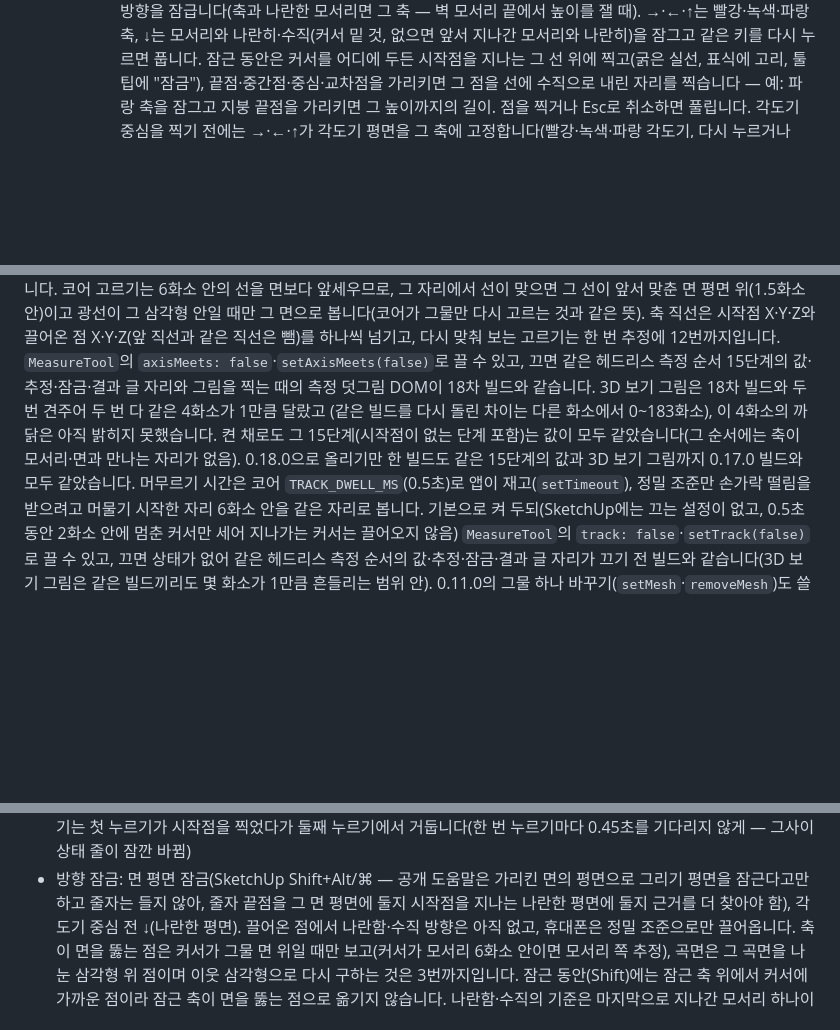
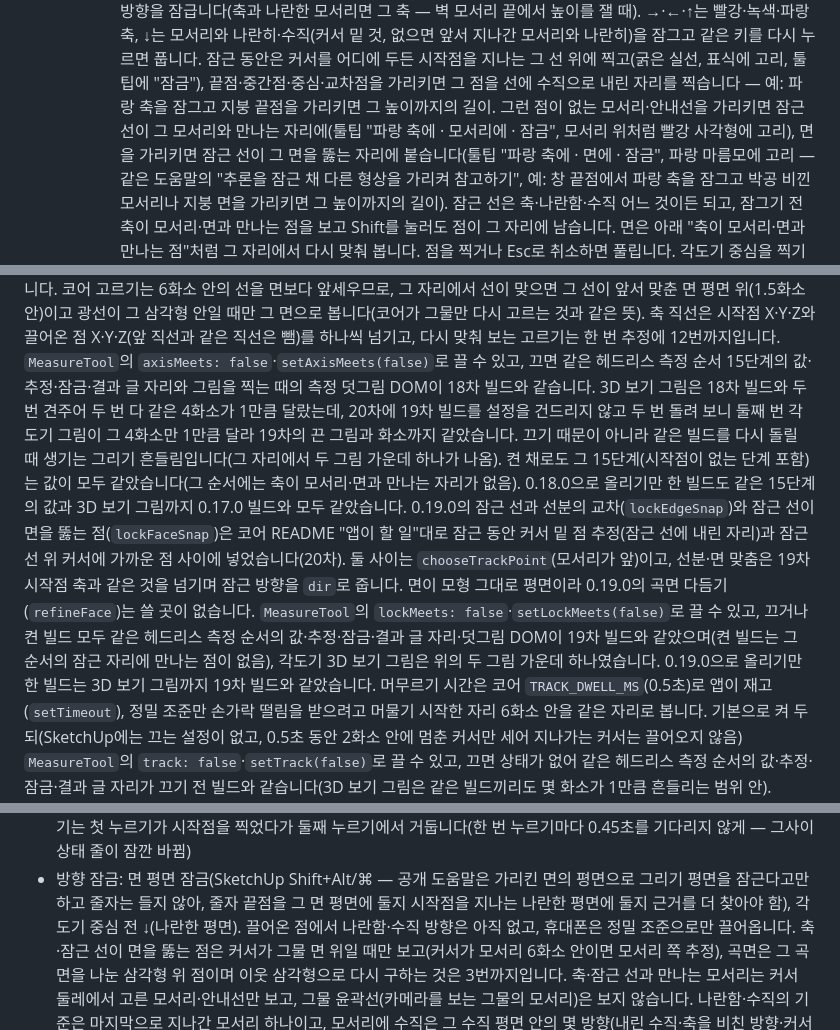
Before and after one commit to GyuTae-Kim/opencad-skp, a Markdown page: README.md, 3 parts joined by grey strips. Rendered like a GitHub page; blank space fills up the shorter version.

```diff
--- a/README.md
+++ b/README.md
@@ -93,6 +93,10 @@ SketchUp 형식은 공개 명세가 없습니다. 처음에는 인터넷에 공
        Shift는 그 모서리 방향을 잠급니다(축과 나란한 모서리면 그 축 — 벽 모서리 끝에서 높이를 잴 때). →·←·↑는 빨강·녹색·파랑 축, ↓는 모서리와 나란히·수직(커서 밑 것, 없으면 앞서 지나간 모서리와 나란히)을 잠그고
        같은 키를 다시 누르면 풉니다. 잠근 동안은 커서를 어디에 두든 시작점을 지나는 그 선 위에 찍고(굵은 실선, 표식에 고리, 툴팁에 "잠금"),
        끝점·중간점·중심·교차점을 가리키면 그 점을 선에 수직으로 내린 자리를 찍습니다 — 예: 파랑 축을 잠그고 지붕 끝점을 가리키면 그 높이까지의 길이.
+       그런 점이 없는 모서리·안내선을 가리키면 잠근 선이 그 모서리와 만나는 자리에(툴팁 "파랑 축에 · 모서리에 · 잠금", 모서리 위처럼 빨강 사각형에 고리),
+       면을 가리키면 잠근 선이 그 면을 뚫는 자리에 붙습니다(툴팁 "파랑 축에 · 면에 · 잠금", 파랑 마름모에 고리 — 같은 도움말의 "추론을 잠근 채 다른 형상을 가리켜 참고하기",
+       예: 창 끝점에서 파랑 축을 잠그고 박공 비낀 모서리나 지붕 면을 가리키면 그 높이까지의 길이). 잠근 선은 축·나란함·수직 어느 것이든 되고,
+       잠그기 전 축이 모서리·면과 만나는 점을 보고 Shift를 눌러도 점이 그 자리에 남습니다. 면은 아래 "축이 모서리·면과 만나는 점"처럼 그 자리에서 다시 맞춰 봅니다.
        점을 찍거나 Esc로 취소하면 풀립니다. 각도기 중심을 찍기 전에는 →·←·↑가 각도기 평면을 그 축에 고정합니다(빨강·녹색·파랑 각도기, 다시 누르거나 Esc로 풂).
        휴대폰·터치는 측정 띠의 잠금 단추로 잠급니다(아래 측정 띠).
      - **다른 점에서 끌어온 축**(SketchUp 공개 도움말 "Introducing Drawing Basics and Concepts"의 점에서 추론): 끝점·중간점·중심·교차점·수직 발·안내점 위에
@@ -482,10 +487,16 @@ npm run preview
 그 자리에서 선이 맞으면 그 선이 앞서 맞춘 면 평면 위(1.5화소 안)이고 광선이 그 삼각형 안일 때만 그 면으로 봅니다(코어가 그물만 다시 고르는 것과 같은 뜻).
 축 직선은 시작점 X·Y·Z와 끌어온 점 X·Y·Z(앞 직선과 같은 직선은 뺌)를 하나씩 넘기고, 다시 맞춰 보는 고르기는 한 번 추정에 12번까지입니다.
 `MeasureTool`의 `axisMeets: false`·`setAxisMeets(false)`로 끌 수 있고, 끄면 같은 헤드리스 측정 순서 15단계의 값·추정·잠금·결과 글 자리와
-그림을 찍는 때의 측정 덧그림 DOM이 18차 빌드와 같습니다. 3D 보기 그림은 18차 빌드와 두 번 견주어 두 번 다 같은 4화소가 1만큼 달랐고
-(같은 빌드를 다시 돌린 차이는 다른 화소에서 0~183화소), 이 4화소의 까닭은 아직 밝히지 못했습니다.
+그림을 찍는 때의 측정 덧그림 DOM이 18차 빌드와 같습니다. 3D 보기 그림은 18차 빌드와 두 번 견주어 두 번 다 같은 4화소가 1만큼 달랐는데,
+20차에 19차 빌드를 설정을 건드리지 않고 두 번 돌려 보니 둘째 번 각도기 그림이 그 4화소만 1만큼 달라 19차의 끈 그림과 화소까지 같았습니다.
+끄기 때문이 아니라 같은 빌드를 다시 돌릴 때 생기는 그리기 흔들림입니다(그 자리에서 두 그림 가운데 하나가 나옴).
 켠 채로도 그 15단계(시작점이 없는 단계 포함)는 값이 모두 같았습니다(그 순서에는 축이 모서리·면과 만나는 자리가 없음).
 0.18.0으로 올리기만 한 빌드도 같은 15단계의 값과 3D 보기 그림까지 0.17.0 빌드와 모두 같았습니다.
+0.19.0의 잠근 선과 선분의 교차(`lockEdgeSnap`)와 잠근 선이 면을 뚫는 점(`lockFaceSnap`)은 코어 README "앱이 할 일"대로 잠근 동안 커서 밑 점 추정(잠근 선에 내린 자리)과
+잠근 선 위 커서에 가까운 점 사이에 넣었습니다(20차). 둘 사이는 `chooseTrackPoint`(모서리가 앞)이고, 선분·면 맞춤은 19차 시작점 축과 같은 것을 넘기며 잠근 방향을 `dir`로 줍니다.
+면이 모형 그대로 평면이라 0.19.0의 곡면 다듬기(`refineFace`)는 쓸 곳이 없습니다. `MeasureTool`의 `lockMeets: false`·`setLockMeets(false)`로 끌 수 있고,
+끄거나 켠 빌드 모두 같은 헤드리스 측정 순서의 값·추정·잠금·결과 글 자리·덧그림 DOM이 19차 빌드와 같았으며(켠 빌드는 그 순서의 잠근 자리에 만나는 점이 없음),
+각도기 3D 보기 그림은 위의 두 그림 가운데 하나였습니다. 0.19.0으로 올리기만 한 빌드는 3D 보기 그림까지 19차 빌드와 같았습니다.
 머무르기 시간은 코어 `TRACK_DWELL_MS`(0.5초)로 앱이 재고(`setTimeout`), 정밀 조준만 손가락 떨림을 받으려고 머물기 시작한 자리 6화소 안을 같은 자리로 봅니다.
 기본으로 켜 두되(SketchUp에는 끄는 설정이 없고, 0.5초 동안 2화소 안에 멈춘 커서만 세어 지나가는 커서는 끌어오지 않음) `MeasureTool`의 `track: false`·`setTrack(false)`로 끌 수 있고,
 끄면 상태가 없어 같은 헤드리스 측정 순서의 값·추정·잠금·결과 글 자리가 끄기 전 빌드와 같습니다(3D 보기 그림은 같은 빌드끼리도 몇 화소가 1만큼 흔들리는 범위 안).
@@ -579,8 +592,8 @@ npm run sweep -- --dirs "$HOME/Downloads" --min-mb 25 --mem --jobs 1 --out .runt
 - 방향 잠금: 면 평면 잠금(SketchUp Shift+Alt/⌘ — 공개 도움말은 가리킨 면의 평면으로 그리기 평면을 잠근다고만 하고 줄자는 들지 않아,
   줄자 끝점을 그 면 평면에 둘지 시작점을 지나는 나란한 평면에 둘지 근거를 더 찾아야 함), 각도기 중심 전 ↓(나란한 평면).
   끌어온 점에서 나란함·수직 방향은 아직 없고, 휴대폰은 정밀 조준으로만 끌어옵니다.
-  축이 면을 뚫는 점은 커서가 그물 면 위일 때만 보고(커서가 모서리 6화소 안이면 모서리 쪽 추정), 곡면은 그 곡면을 나눈 삼각형 위 점이며 이웃 삼각형으로 다시 구하는 것은 3번까지입니다.
-  잠근 동안(Shift)에는 잠근 축 위에서 커서에 가까운 점이라 잠근 축이 면을 뚫는 점으로 옮기지 않습니다.
+  축·잠근 선이 면을 뚫는 점은 커서가 그물 면 위일 때만 보고(커서가 모서리 6화소 안이면 모서리 쪽 추정), 곡면은 그 곡면을 나눈 삼각형 위 점이며 이웃 삼각형으로 다시 구하는 것은 3번까지입니다.
+  축·잠근 선과 만나는 모서리는 커서 둘레에서 고른 모서리·안내선만 보고, 그물 윤곽선(카메라를 보는 그물의 모서리)은 보지 않습니다.
   나란함·수직의 기준은 마지막으로 지나간 모서리 하나이고, 모서리에 수직은 그 수직 평면 안의 몇 방향(내린 수직·축을 비친 방향·커서 밑 면 안의 수직)만 봅니다.
   휴대폰 잠금 단추는 정밀 조준 중 다른 손가락으로 눌러야 해서 한 손으로는 어렵습니다
 - 보여 주기: 땅 위 그림자(지면에 드리우기)·반투명 그물 그림자, 2020 이하 파일의 안개(렌더링 덩어리 자리를 모름)·그림자 켜기 깃발(CShadowInfo의 깃발 자리를 모름 — 그림자를 켠 옛 판 표본이 없음),
```
Also changed, not shown: other parts of README.md (+12 -5 lines).
